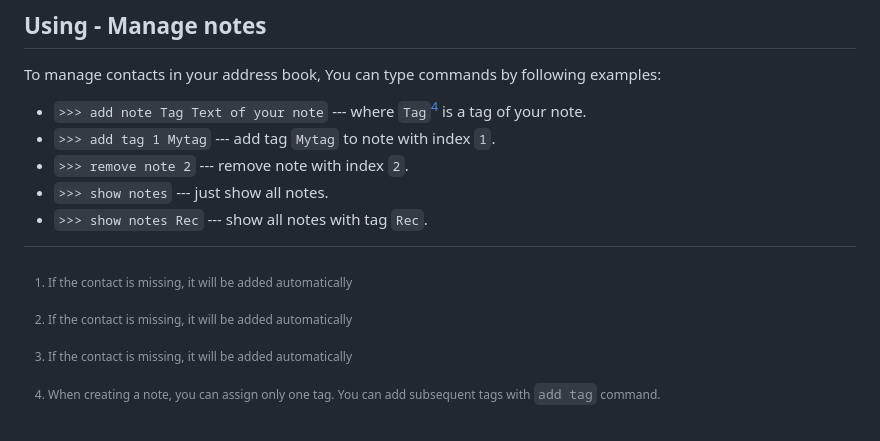
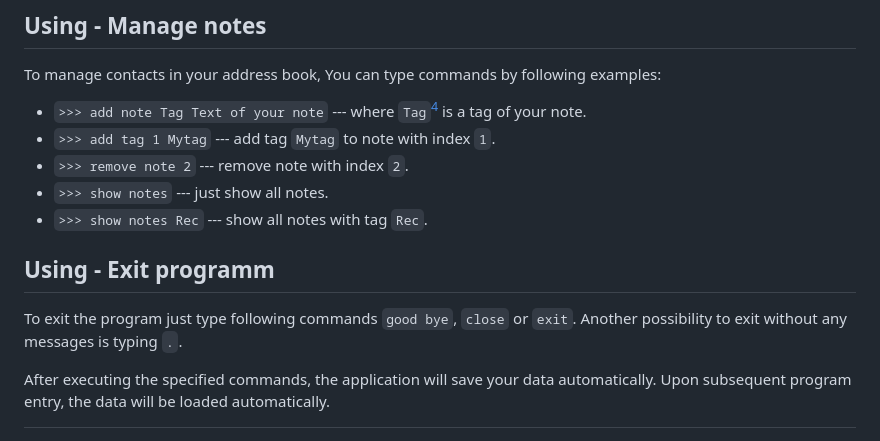
Before and after one commit to sergiokapone/project-team-9_console_helper, a Markdown page: README.MD, the part around the change. GitHub-like rendering.

```diff
--- a/README.MD
+++ b/README.MD
@@ -86,3 +86,11 @@ To manage contacts in your address book, You can type commands by following exam
 - `>>> show notes Rec` --- show all notes with tag `Rec`.
 
 [^2]: When creating a note, you can assign only one tag. You can add subsequent tags with `add tag` command.
+
+## Using - Exit programm
+
+To exit the program just type following commands `good bye`, `close` or `exit`.
+Another possibility to exit without any messages is typing `.`.
+
+After executing the specified commands, the application will save your data automatically.
+Upon subsequent program entry, the data will be loaded automatically.
```
